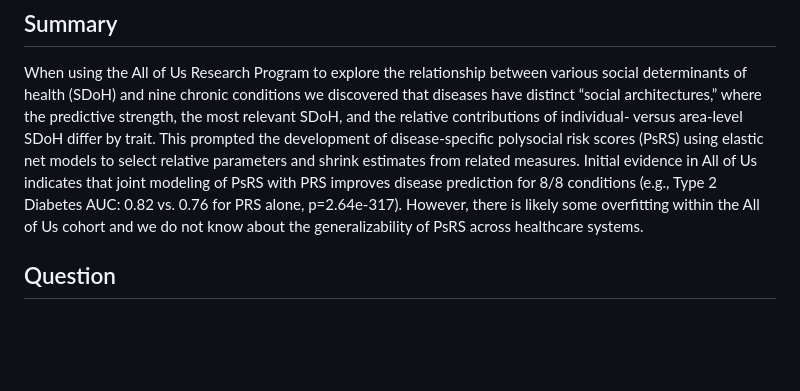
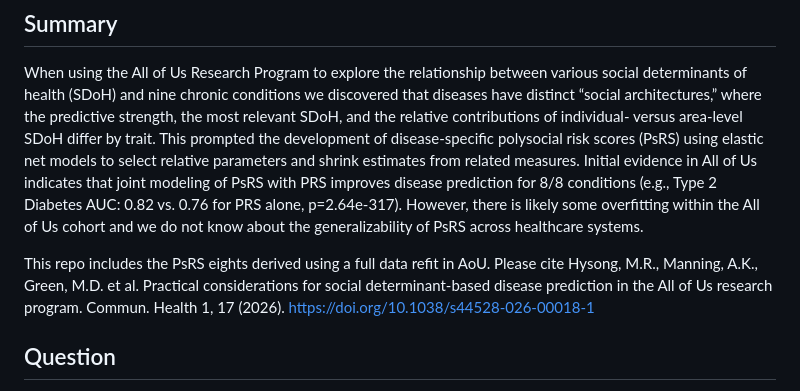
Before and after one commit to micah-r-hysong/PRS_SDoH_analysis, a Markdown page: README.md, the part around the change. GitHub-like rendering; blank space fills up the shorter version.

```diff
--- a/README.md
+++ b/README.md
@@ -2,6 +2,9 @@
 
 ## Summary
 When using the All of Us Research Program to explore the relationship between various social determinants of health (SDoH) and nine chronic conditions we discovered that diseases have distinct “social architectures,” where the predictive strength, the most relevant SDoH, and the relative contributions of individual- versus area-level SDoH differ by trait. This prompted the development of disease-specific polysocial risk scores (PsRS) using elastic net models to select relative parameters and shrink estimates from related measures. Initial evidence in All of Us indicates that joint modeling of PsRS with PRS improves disease prediction for 8/8 conditions (e.g., Type 2 Diabetes AUC: 0.82 vs. 0.76 for PRS alone, p=2.64e-317). However, there is likely some overfitting within the All of Us cohort and we do not know about the generalizability of PsRS across healthcare systems.
+
+This repo includes the PsRS eights derived using a full data refit in AoU. Please cite
+Hysong, M.R., Manning, A.K., Green, M.D. et al. Practical considerations for social determinant-based disease prediction in the All of Us research program. Commun. Health 1, 17 (2026). https://doi.org/10.1038/s44528-026-00018-1
 
 ## Question
 Are PsRS generalizable across healthcare systems? We will test this question for 6/8 of our conditions: asthma, breast cancer, chronic kidney disease (CKD), coronary heart disease (CHD), prostate cancer, and type 2 diabetes (T2D).
```
